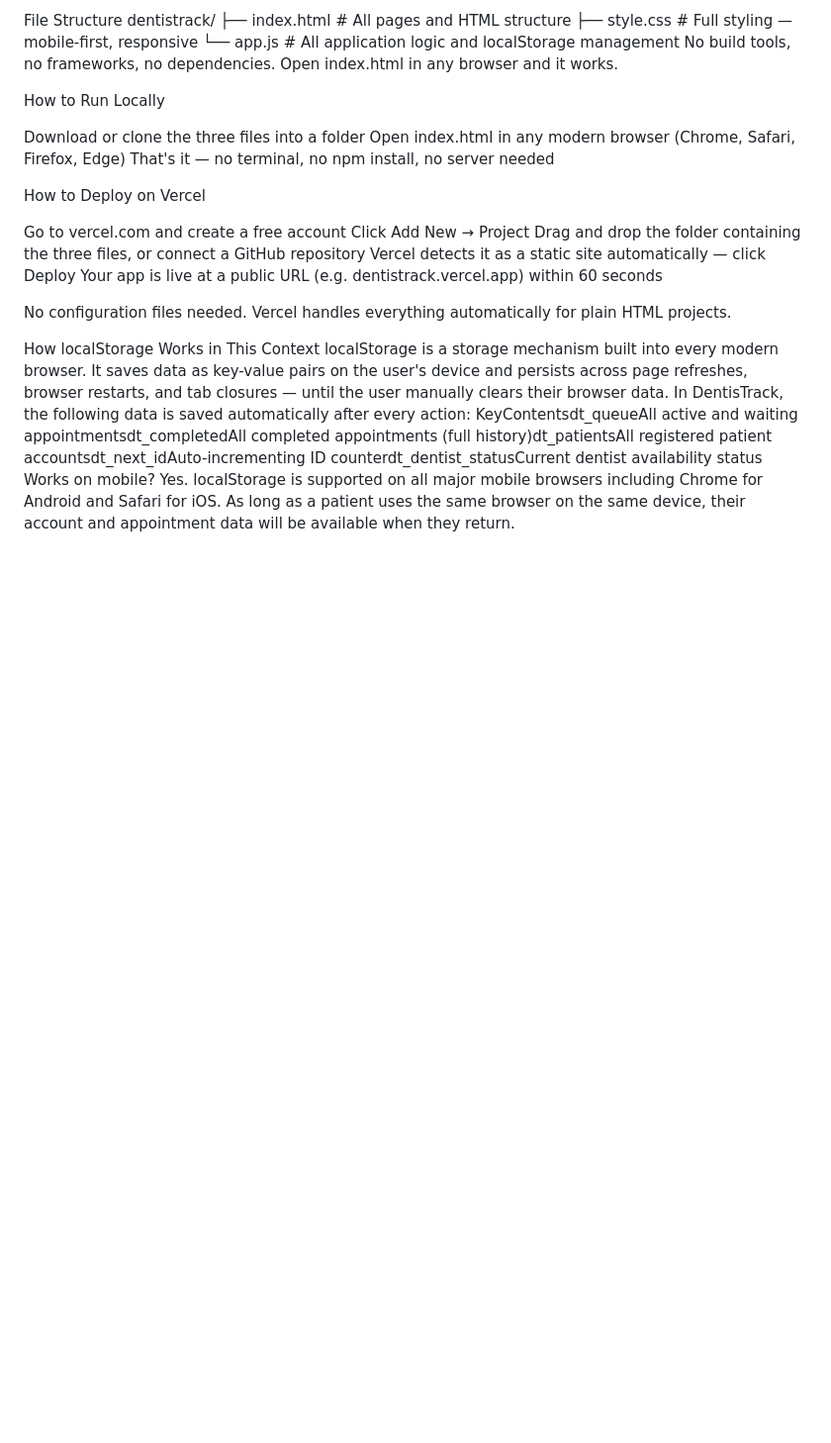
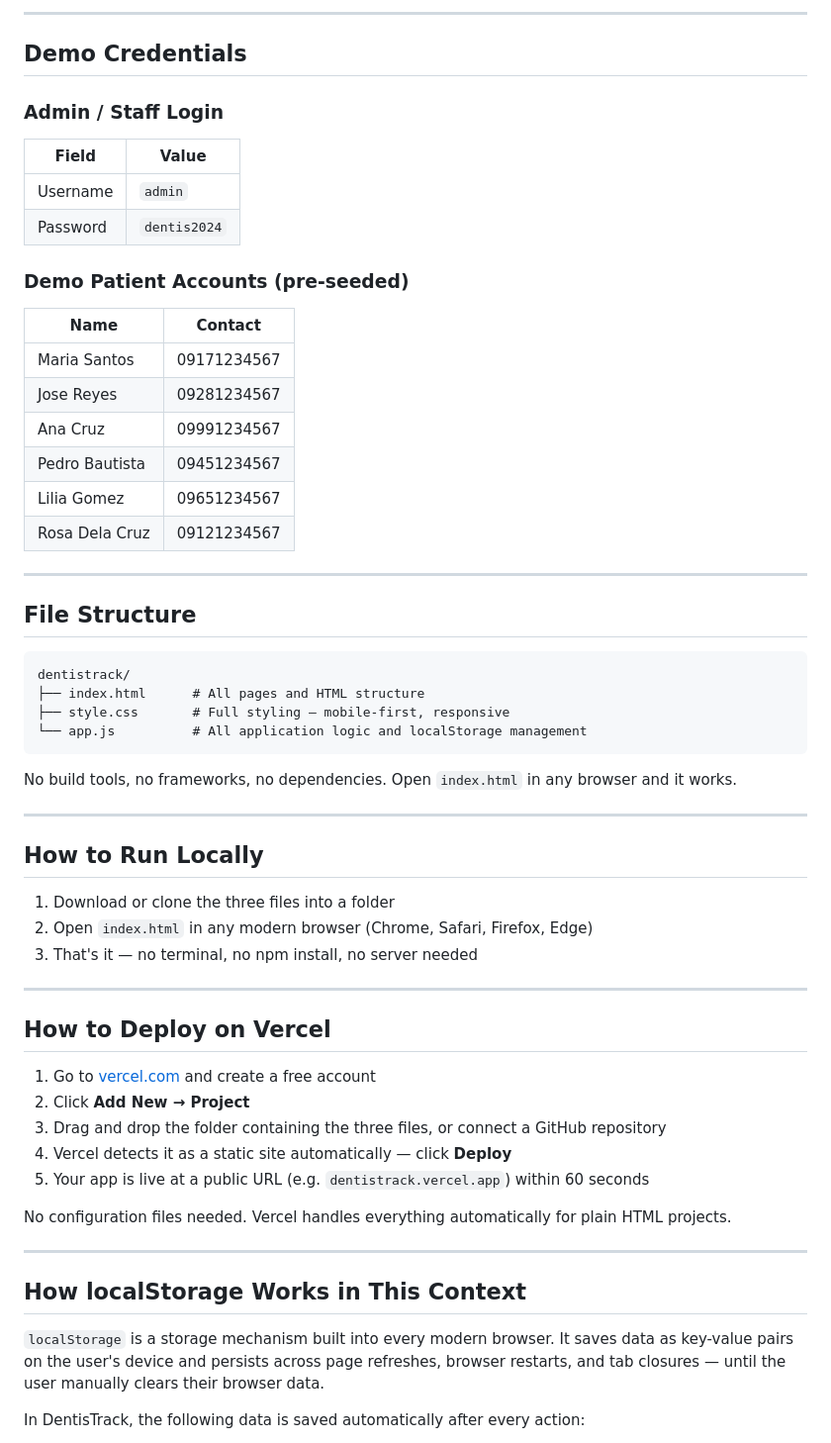
Before and after one commit to EmmanDoesCoding/DentisTrack, a Markdown page: README.md, the part around one of its changes. Shown at 99% size. Rendered like a GitHub page; blank space fills up the shorter version.

````diff
--- a/README.md
+++ b/README.md
@@ -44,31 +52,62 @@ NameContactMaria Santos09171234567Jose Reyes09281234567Ana Cruz09991234567Pedro
 
-File Structure
+---
+
+## Demo Credentials
+
+### Admin / Staff Login
+| Field | Value |
+|-------|-------|
+| Username | `admin` |
+| Password | `dentis2024` |
+
+### Demo Patient Accounts (pre-seeded)
+| Name | Contact |
+|------|---------|
+| Maria Santos | 09171234567 |
+| Jose Reyes | 09281234567 |
+| Ana Cruz | 09991234567 |
+| Pedro Bautista | 09451234567 |
+| Lilia Gomez | 09651234567 |
+| Rosa Dela Cruz | 09121234567 |
+
+---
+
+## File Structure
+
+```
 dentistrack/
 ├── index.html      # All pages and HTML structure
 ├── style.css       # Full styling — mobile-first, responsive
 └── app.js          # All application logic and localStorage management
-No build tools, no frameworks, no dependencies. Open index.html in any browser and it works.
+```
 
-How to Run Locally
+No build tools, no frameworks, no dependencies. Open `index.html` in any browser and it works.
 
-Download or clone the three files into a folder
-Open index.html in any modern browser (Chrome, Safari, Firefox, Edge)
-That's it — no terminal, no npm install, no server needed
+---
 
+## How to Run Locally
 
-How to Deploy on Vercel
+1. Download or clone the three files into a folder
+2. Open `index.html` in any modern browser (Chrome, Safari, Firefox, Edge)
+3. That's it — no terminal, no npm install, no server needed
 
-Go to vercel.com and create a free account
-Click Add New → Project
-Drag and drop the folder containing the three files, or connect a GitHub repository
-Vercel detects it as a static site automatically — click Deploy
-Your app is live at a public URL (e.g. dentistrack.vercel.app) within 60 seconds
+---
+
+## How to Deploy on Vercel
+
+1. Go to [vercel.com](https://vercel.com) and create a free account
+2. Click **Add New → Project**
+3. Drag and drop the folder containing the three files, or connect a GitHub repository
+4. Vercel detects it as a static site automatically — click **Deploy**
+5. Your app is live at a public URL (e.g. `dentistrack.vercel.app`) within 60 seconds
 
 No configuration files needed. Vercel handles everything automatically for plain HTML projects.
 
-How localStorage Works in This Context
-localStorage is a storage mechanism built into every modern browser. It saves data as key-value pairs on the user's device and persists across page refreshes, browser restarts, and tab closures — until the user manually clears their browser data.
+---
+
+## How localStorage Works in This Context
+
+`localStorage` is a storage mechanism built into every modern browser. It saves data as key-value pairs on the user's device and persists across page refreshes, browser restarts, and tab closures — until the user manually clears their browser data.
+
 In DentisTrack, the following data is saved automatically after every action:
-KeyContentsdt_queueAll active and waiting appointmentsdt_completedAll completed appointments (full history)dt_patientsAll registered patient accountsdt_next_idAuto-incrementing ID counterdt_dentist_statusCurrent dentist availability status
-Works on mobile? Yes. localStorage is supported on all major mobile browsers including Chrome for Android and Safari for iOS. As long as a patient uses the same browser on the same device, their account and appointment data will be available when they return.
 
````
Also changed, not shown: other parts of README.md (+97 -41 lines).
